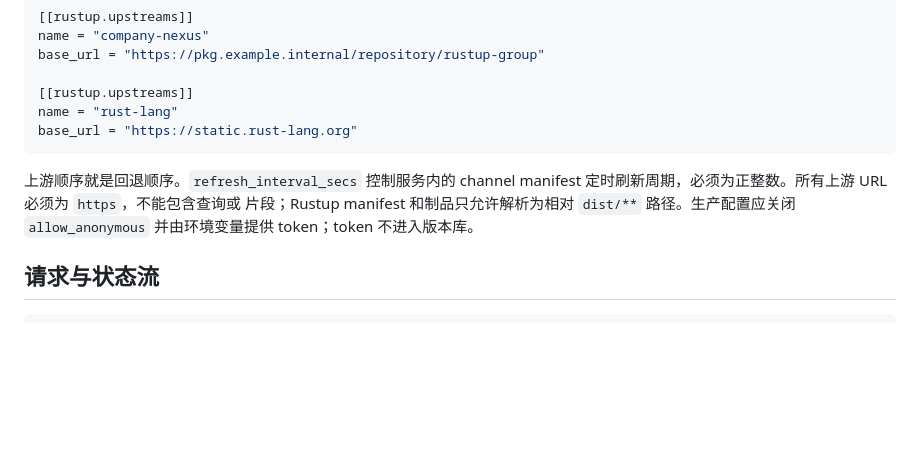
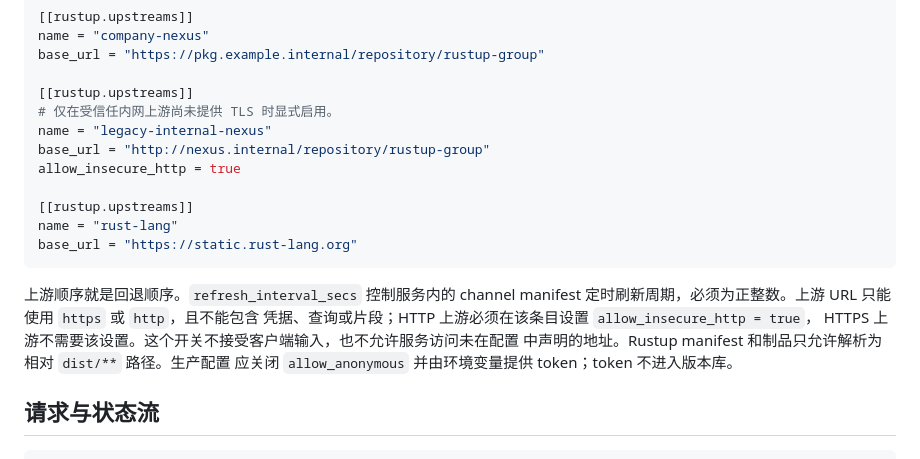
Before and after one commit to Zoranner/stacktory, a Markdown page: docs/architecture/rustup-mvp.md, the part around the change. Rendered like a GitHub page; blank space fills up the shorter version.

Commit message:
说明 Rustup 上游 HTTP 显式放行配置
- 为受信任内网上游增加 allow_insecure_http 配置示例
- 保持 HTTPS 默认路径和固定上游 SSRF 边界
- 说明 HTTP 开关不由客户端请求控制

````diff
--- a/docs/architecture/rustup-mvp.md
+++ b/docs/architecture/rustup-mvp.md
@@ -79,14 +79,22 @@ name = "company-nexus"
 base_url = "https://pkg.example.internal/repository/rustup-group"
 
 [[rustup.upstreams]]
+# 仅在受信任内网上游尚未提供 TLS 时显式启用。
+name = "legacy-internal-nexus"
+base_url = "http://nexus.internal/repository/rustup-group"
+allow_insecure_http = true
+
+[[rustup.upstreams]]
 name = "rust-lang"
 base_url = "https://static.rust-lang.org"
 ```
 
 上游顺序就是回退顺序。`refresh_interval_secs` 控制服务内的 channel manifest
-定时刷新周期，必须为正整数。所有上游 URL 必须为 `https`，不能包含查询或
-片段；Rustup manifest 和制品只允许解析为相对 `dist/**` 路径。生产配置应关闭
-`allow_anonymous` 并由环境变量提供 token；token 不进入版本库。
+定时刷新周期，必须为正整数。上游 URL 只能使用 `https` 或 `http`，且不能包含
+凭据、查询或片段；HTTP 上游必须在该条目设置 `allow_insecure_http = true`，
+HTTPS 上游不需要该设置。这个开关不接受客户端输入，也不允许服务访问未在配置
+中声明的地址。Rustup manifest 和制品只允许解析为相对 `dist/**` 路径。生产配置
+应关闭 `allow_anonymous` 并由环境变量提供 token；token 不进入版本库。
 
 ## 请求与状态流
 
````
